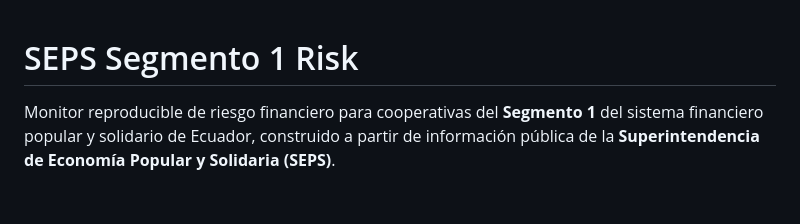
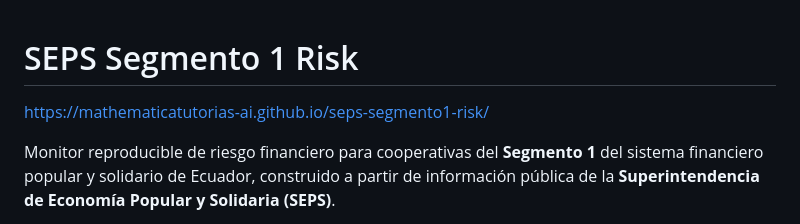
Before and after one commit to mathematicatutorias-ai/seps-segmento1-risk-code, a Markdown page: README.md, the part around the change. Drawn GitHub-style; blank space fills up the shorter version.

```diff
--- a/README.md
+++ b/README.md
@@ -1,4 +1,6 @@
 # SEPS Segmento 1 Risk
+
+https://mathematicatutorias-ai.github.io/seps-segmento1-risk/
 
 Monitor reproducible de riesgo financiero para cooperativas del **Segmento 1** del sistema financiero popular y solidario de Ecuador, construido a partir de información pública de la **Superintendencia de Economía Popular y Solidaria (SEPS)**.
 
```
